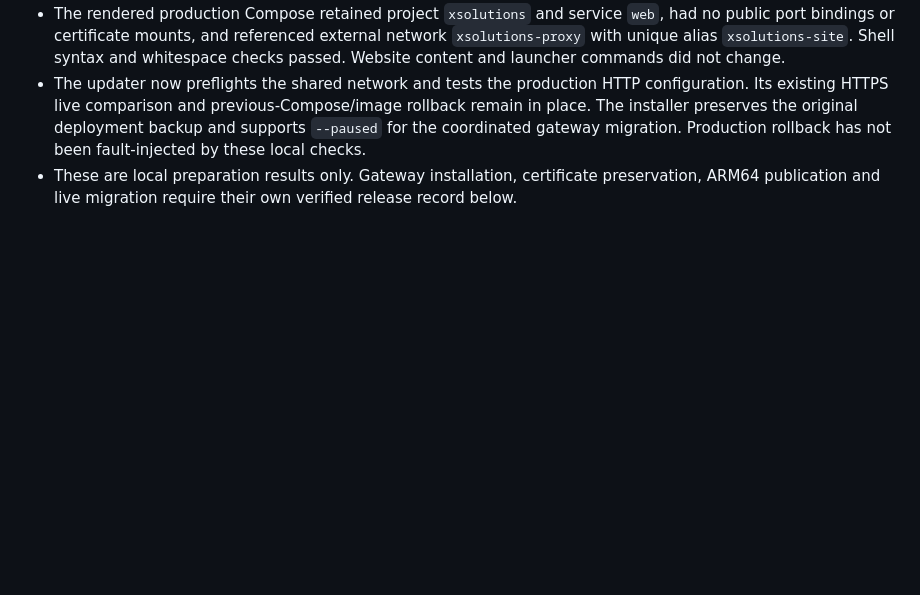
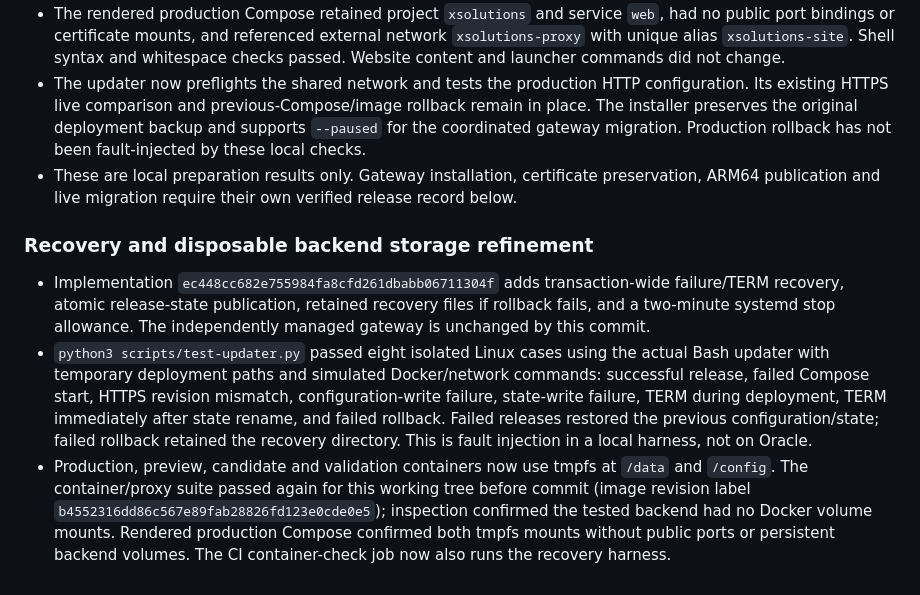
Before and after one commit to Derek-Sykes/xsolutions-website, a Markdown page: docs/VALIDATION.md, the part around the change. GitHub-like rendering; blank space fills up the shorter version.

Commit message:
Record updater recovery and tmpfs verification

```diff
--- a/docs/VALIDATION.md
+++ b/docs/VALIDATION.md
@@ -61,3 +61,9 @@ Five automatic main releases succeeded, including the actual finished page. Work
 - The rendered production Compose retained project `xsolutions` and service `web`, had no public port bindings or certificate mounts, and referenced external network `xsolutions-proxy` with unique alias `xsolutions-site`. Shell syntax and whitespace checks passed. Website content and launcher commands did not change.
 - The updater now preflights the shared network and tests the production HTTP configuration. Its existing HTTPS live comparison and previous-Compose/image rollback remain in place. The installer preserves the original deployment backup and supports `--paused` for the coordinated gateway migration. Production rollback has not been fault-injected by these local checks.
 - These are local preparation results only. Gateway installation, certificate preservation, ARM64 publication and live migration require their own verified release record below.
+
+### Recovery and disposable backend storage refinement
+
+- Implementation `ec448cc682e755984fa8cfd261dbabb06711304f` adds transaction-wide failure/TERM recovery, atomic release-state publication, retained recovery files if rollback fails, and a two-minute systemd stop allowance. The independently managed gateway is unchanged by this commit.
+- `python3 scripts/test-updater.py` passed eight isolated Linux cases using the actual Bash updater with temporary deployment paths and simulated Docker/network commands: successful release, failed Compose start, HTTPS revision mismatch, configuration-write failure, state-write failure, TERM during deployment, TERM immediately after state rename, and failed rollback. Failed releases restored the previous configuration/state; failed rollback retained the recovery directory. This is fault injection in a local harness, not on Oracle.
+- Production, preview, candidate and validation containers now use tmpfs at `/data` and `/config`. The container/proxy suite passed again for this working tree before commit (image revision label `b4552316dd86c567e89fab28826fd123e0cde0e5`); inspection confirmed the tested backend had no Docker volume mounts. Rendered production Compose confirmed both tmpfs mounts without public ports or persistent backend volumes. The CI container-check job now also runs the recovery harness.
```
